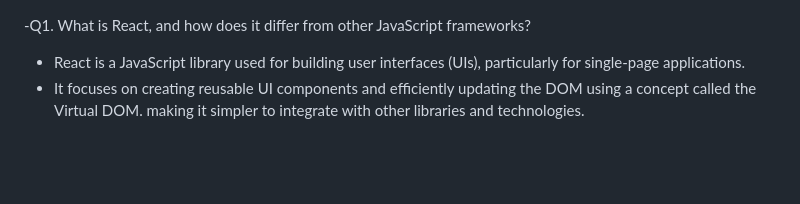
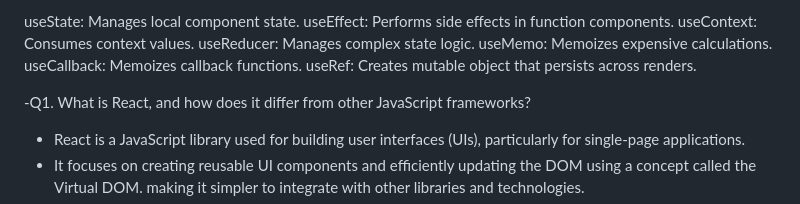
Before and after one commit to manishgupta416/api-wiz, a Markdown page: README.md, the part around the change. Drawn GitHub-style; blank space fills up the shorter version.

```diff
--- a/README.md
+++ b/README.md
@@ -1,3 +1,11 @@
+useState: Manages local component state.
+useEffect: Performs side effects in function components.
+useContext: Consumes context values.
+useReducer: Manages complex state logic.
+useMemo: Memoizes expensive calculations.
+useCallback: Memoizes callback functions.
+useRef: Creates mutable object that persists across renders.
+
 -Q1. What is React, and how does it differ from other JavaScript frameworks?
 
 - React is a JavaScript library used for building user interfaces (UIs), particularly for single-page applications.
```
